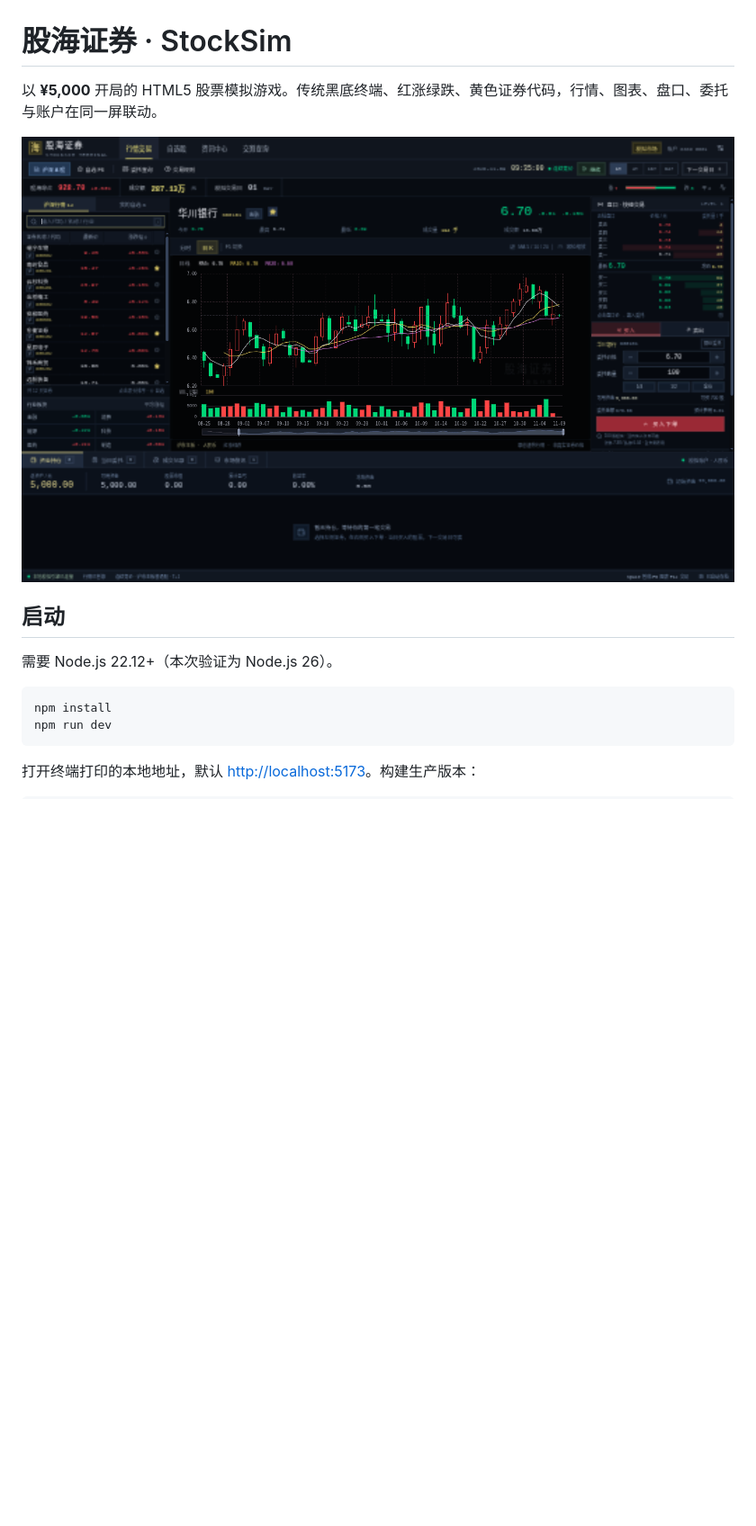
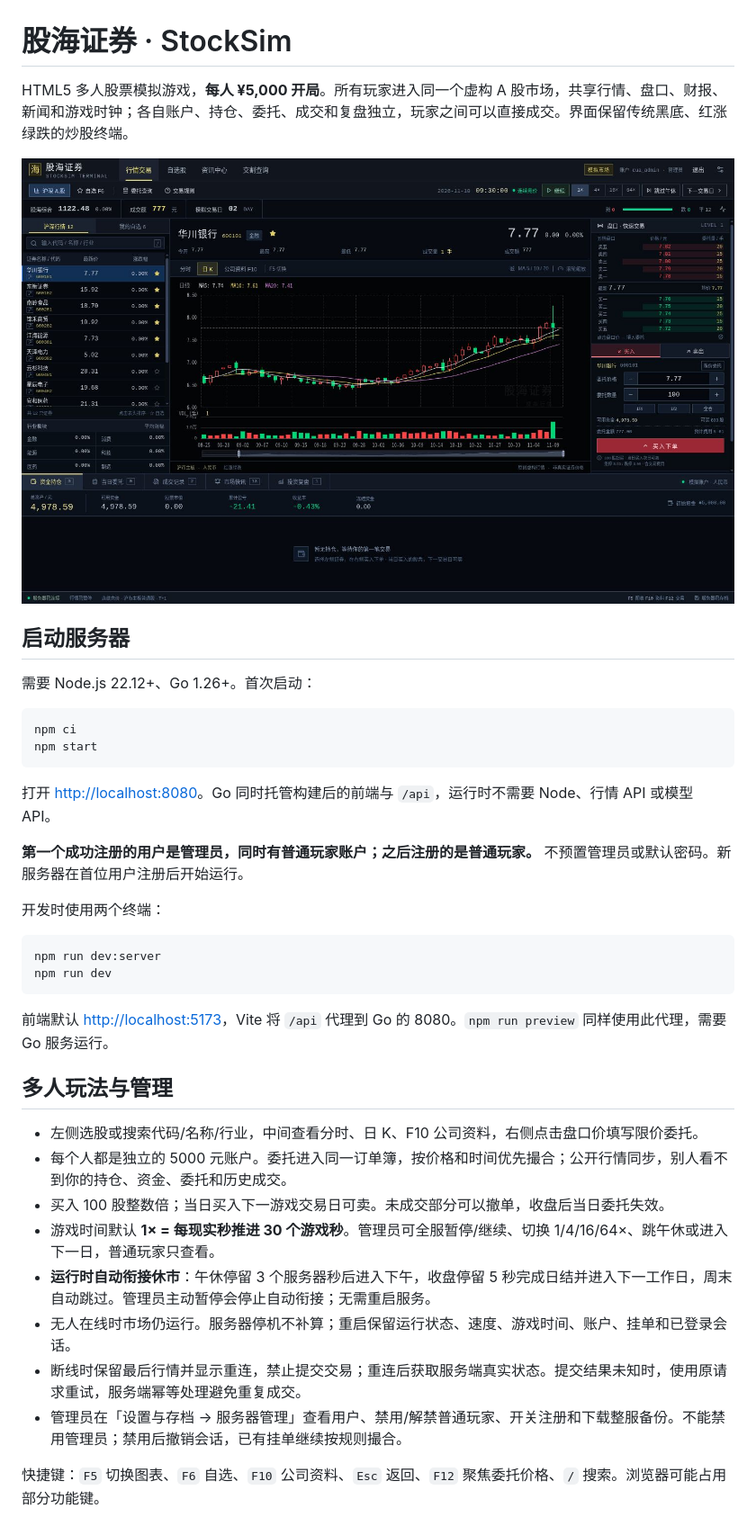
Before and after one commit to Leonmmcoset/StockSim, a Markdown page: README.md, the part around one of its changes. Shown at 90% size. Drawn GitHub-style; pictures changed too: docs/multiplayer-preview.png (added); blank space fills up the shorter version.

Commit message:
test: verify multiplayer recovery and unattended market progression

````diff
--- a/README.md
+++ b/README.md
@@ -1,16 +1,41 @@
 # 股海证券 · StockSim
 
-以 **¥5,000** 开局的 HTML5 股票模拟游戏。传统黑底终端、红涨绿跌、黄色证券代码，行情、图表、盘口、委托与账户在同一屏联动。
+HTML5 多人股票模拟游戏，**每人 ¥5,000 开局**。所有玩家进入同一个虚构 A 股市场，共享行情、盘口、财报、新闻和游戏时钟；各自账户、持仓、委托、成交和复盘独立，玩家之间可以直接成交。界面保留传统黑底、红涨绿跌的炒股终端。
 
-![股海证券终端](docs/terminal-preview.png)
+![多人共享终端（临时测试服）](docs/multiplayer-preview.png)
 
-## 启动
+## 启动服务器
 
-需要 Node.js 22.12+（本次验证为 Node.js 26）。
+需要 Node.js 22.12+、Go 1.26+。首次启动：
 
 ```bash
-npm install
+npm ci
+npm start
+```
+
+打开 [http://localhost:8080](http://localhost:8080)。Go 同时托管构建后的前端与 `/api`，运行时不需要 Node、行情 API 或模型 API。
+
+**第一个成功注册的用户是管理员，同时有普通玩家账户；之后注册的是普通玩家。** 不预置管理员或默认密码。新服务器在首位用户注册后开始运行。
+
+开发时使用两个终端：
+
+```bash
+npm run dev:server
 npm run dev
 ```
 
-打开终端打印的本地地址，默认 [http://localhost:5173](http://localhost:5173)。构建生产版本：
+前端默认 [http://localhost:5173](http://localhost:5173)，Vite 将 `/api` 代理到 Go 的 8080。`npm run preview` 同样使用此代理，需要 Go 服务运行。
+
+## 多人玩法与管理
+
+- 左侧选股或搜索代码/名称/行业，中间查看分时、日 K、F10 公司资料，右侧点击盘口价填写限价委托。
+- 每个人都是独立的 5000 元账户。委托进入同一订单簿，按价格和时间优先撮合；公开行情同步，别人看不到你的持仓、资金、委托和历史成交。
+- 买入 100 股整数倍；当日买入下一游戏交易日可卖。未成交部分可以撤单，收盘后当日委托失效。
+- 游戏时间默认 **1× = 每现实秒推进 30 个游戏秒**。管理员可全服暂停/继续、切换 1/4/16/64×、跳午休或进入下一日，普通玩家只查看。
+- **运行时自动衔接休市**：午休停留 3 个服务器秒后进入下午，收盘停留 5 秒完成日结并进入下一工作日，周末自动跳过。管理员主动暂停会停止自动衔接；无需重启服务。
+- 无人在线时市场仍运行。服务器停机不补算；重启保留运行状态、速度、游戏时间、账户、挂单和已登录会话。
+- 断线时保留最后行情并显示重连，禁止提交交易；重连后获取服务端真实状态。提交结果未知时，使用原请求重试，服务端幂等处理避免重复成交。
+- 管理员在「设置与存档 → 服务器管理」查看用户、禁用/解禁普通玩家、开关注册和下载整服备份。不能禁用管理员；禁用后撤销会话，已有挂单继续按规则撮合。
+
+快捷键：`F5` 切换图表、`F6` 自选、`F10` 公司资料、`Esc` 返回、`F12` 聚焦委托价格、`/` 搜索。浏览器可能占用部分功能键。
+
````
Also changed, not shown: other parts of README.md (+44 -63 lines), docs/multiplayer-api.md (+4 -2 lines), docs/multiplayer-verification.md (added, +42 -0 lines), 12 other files.
